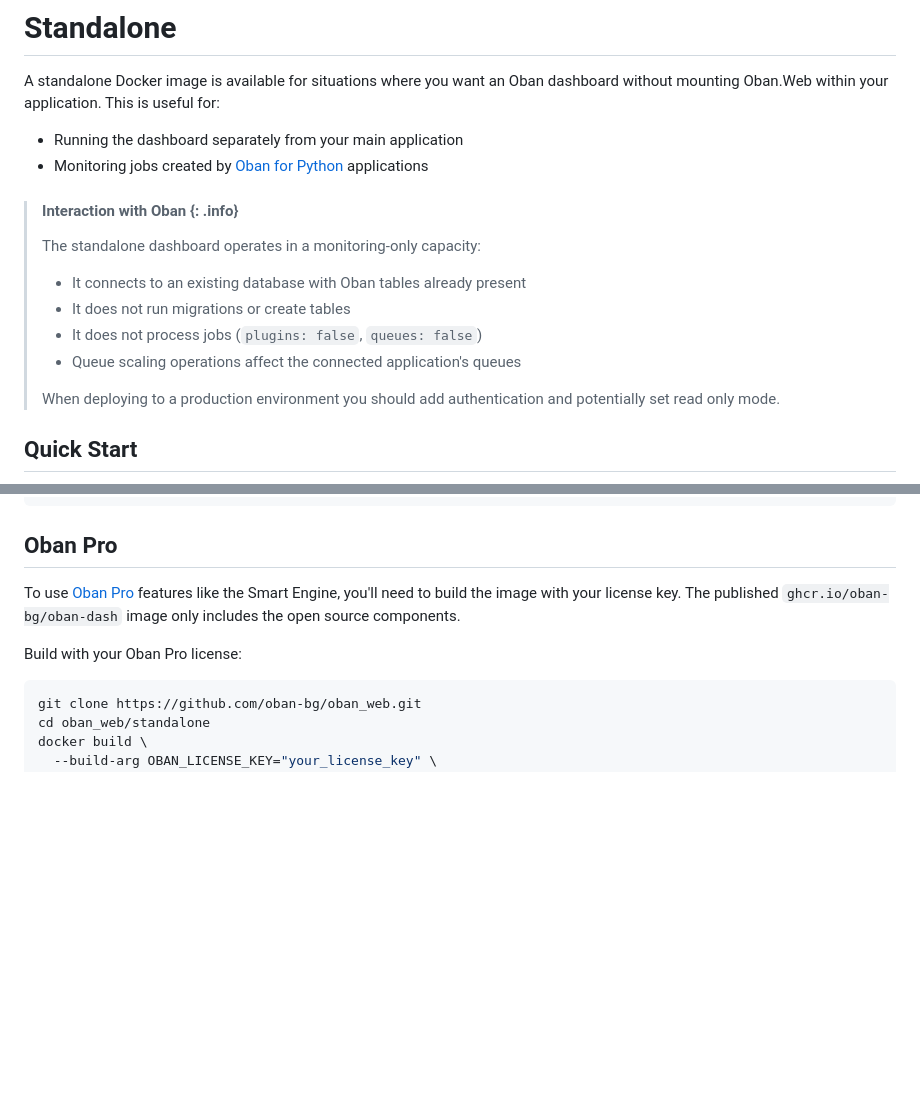
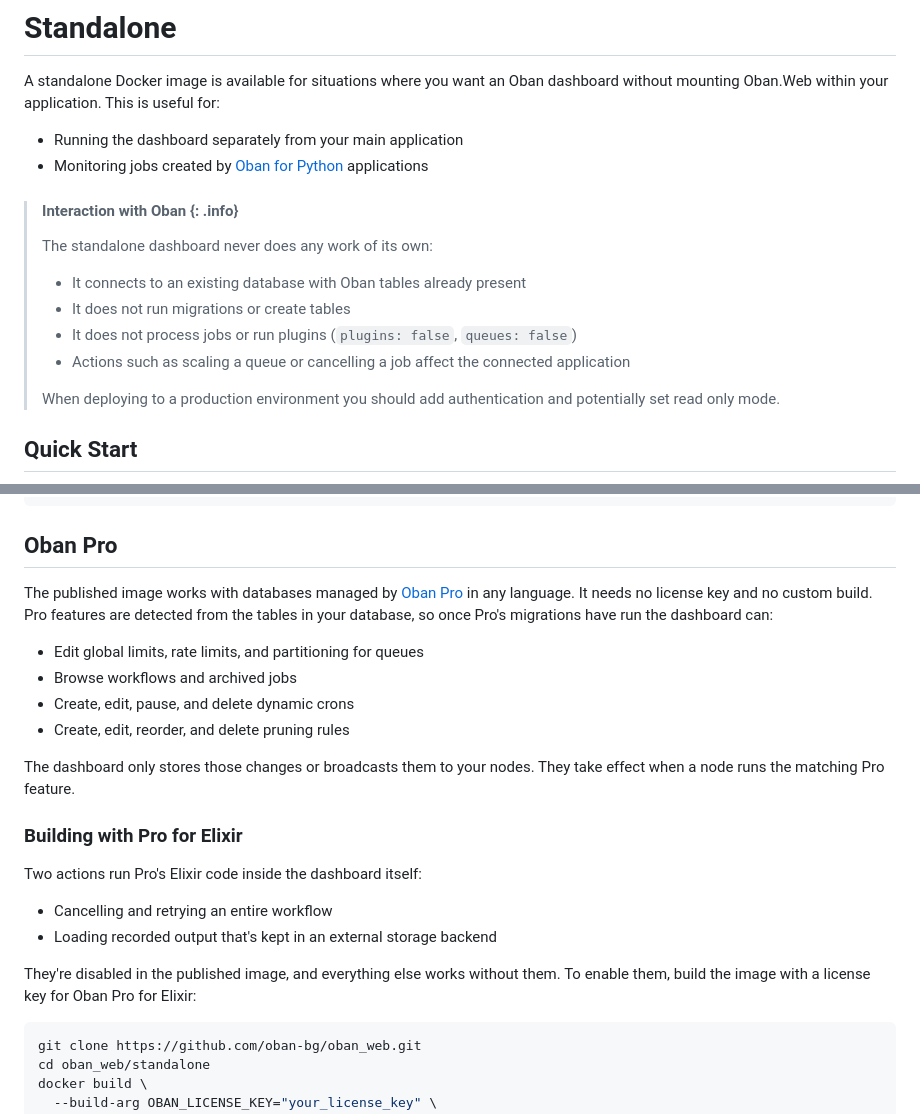
Before and after one commit to oban-bg/oban_web, a Markdown page: guides/introduction/standalone.md, 2 parts joined by grey strips. Drawn GitHub-style; blank space fills up the shorter version.

Commit message:
Document isolated pro feature usage in standalone
A Pro license for elixir isn't necessary to unlock Pro functionality in
standalone now. The guide makes note of that, but still includes
instructions for adding an optional Pro package.

````diff
--- a/guides/introduction/standalone.md
+++ b/guides/introduction/standalone.md
@@ -10,12 +10,12 @@ mounting Oban.Web within your application. This is useful for:
 
 > #### Interaction with Oban {: .info}
 >
-> The standalone dashboard operates in a monitoring-only capacity:
+> The standalone dashboard never does any work of its own:
 >
 > - It connects to an existing database with Oban tables already present
 > - It does not run migrations or create tables
-> - It does not process jobs (`plugins: false`, `queues: false`)
-> - Queue scaling operations affect the connected application's queues
+> - It does not process jobs or run plugins (`plugins: false`, `queues: false`)
+> - Actions such as scaling a queue or cancelling a job affect the connected application
 >
 > When deploying to a production environment you should add authentication and potentially set
 > read only mode.
@@ -98,11 +98,27 @@ read-only mode:
 
 ## Oban Pro
 
-To use [Oban Pro][pro] features like the Smart Engine, you'll need to build the image with your
-license key. The published `ghcr.io/oban-bg/oban-dash` image only includes the open source
-components.
+The published image works with databases managed by [Oban Pro][pro] in any language. It needs no
+license key and no custom build. Pro features are detected from the tables in your database, so
+once Pro's migrations have run the dashboard can:
 
-Build with your Oban Pro license:
+- Edit global limits, rate limits, and partitioning for queues
+- Browse workflows and archived jobs
+- Create, edit, pause, and delete dynamic crons
+- Create, edit, reorder, and delete pruning rules
+
+The dashboard only stores those changes or broadcasts them to your nodes. They take effect when a
+node runs the matching Pro feature.
+
+### Building with Pro for Elixir
+
+Two actions run Pro's Elixir code inside the dashboard itself:
+
+- Cancelling and retrying an entire workflow
+- Loading recorded output that's kept in an external storage backend
+
+They're disabled in the published image, and everything else works without them. To enable them,
+build the image with a license key for Oban Pro for Elixir:
 
 ```bash
 git clone https://github.com/oban-bg/oban_web.git
````
